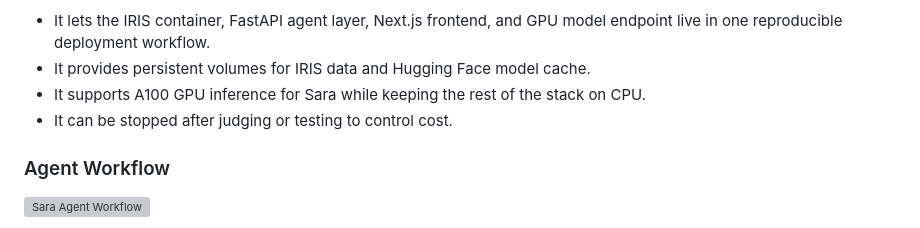
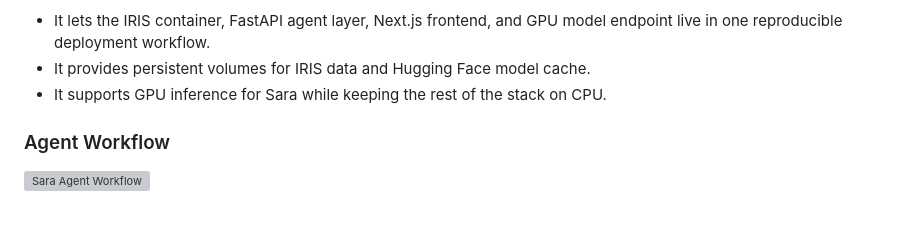
Before and after one commit to Alfaxad/Sara, a Markdown page: README.md, the part around the change. GitHub-like rendering; grey boxes are pictures that could not be loaded.

```diff
--- a/README.md
+++ b/README.md
@@ -79,8 +79,7 @@ Why Modal:
 
 - It lets the IRIS container, FastAPI agent layer, Next.js frontend, and GPU model endpoint live in one reproducible deployment workflow.
 - It provides persistent volumes for IRIS data and Hugging Face model cache.
-- It supports A100 GPU inference for Sara while keeping the rest of the stack on CPU.
-- It can be stopped after judging or testing to control cost.
+- It supports GPU inference for Sara while keeping the rest of the stack on CPU.
 
 ### Agent Workflow
 
```
